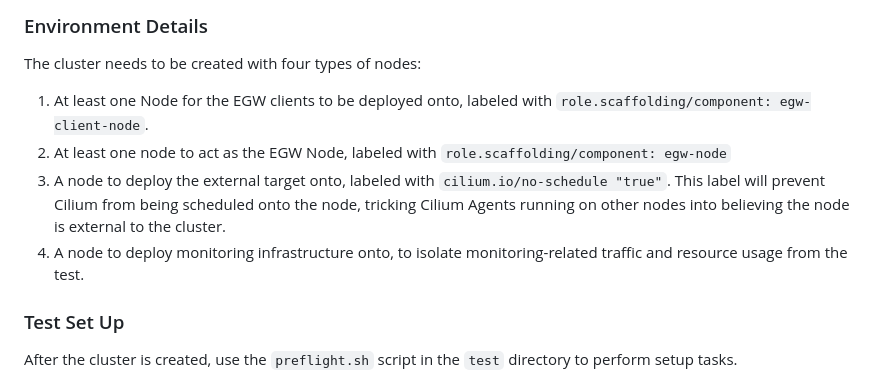
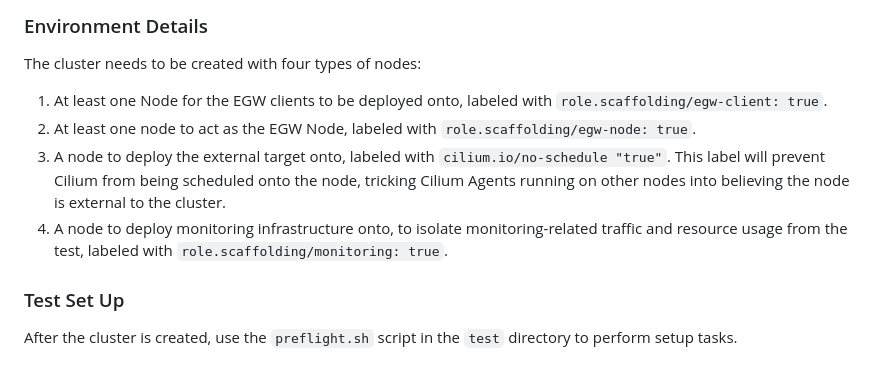
Before and after one commit to cilium/scaffolding, a Markdown page: egw-scale-utils/README.md, the part around the change. Drawn GitHub-style.

Commit message:
egw-scale-utils: Fix incorrect node labels in README
Signed-off-by: Ryan Drew <ryan.drew@isovalent.com>

```diff
--- a/egw-scale-utils/README.md
+++ b/egw-scale-utils/README.md
@@ -84,15 +84,16 @@ each of the components in the test. The binary has two subcommands:
 The cluster needs to be created with four types of nodes:
 
 1. At least one Node for the EGW clients to be deployed onto, labeled with
-   `role.scaffolding/component: egw-client-node`.
+   `role.scaffolding/egw-client: true`.
 2. At least one node to act as the EGW Node, labeled with
-   `role.scaffolding/component: egw-node`
+   `role.scaffolding/egw-node: true`.
 3. A node to deploy the external target onto, labeled with
    `cilium.io/no-schedule "true"`. This label will prevent Cilium from being
    scheduled onto the node, tricking Cilium Agents running on other nodes into
    believing the node is external to the cluster.
 4. A node to deploy monitoring infrastructure onto, to isolate
-   monitoring-related traffic and resource usage from the test.
+   monitoring-related traffic and resource usage from the test, labeled
+   with `role.scaffolding/monitoring: true`.
 
 ### Test Set Up
 
```
